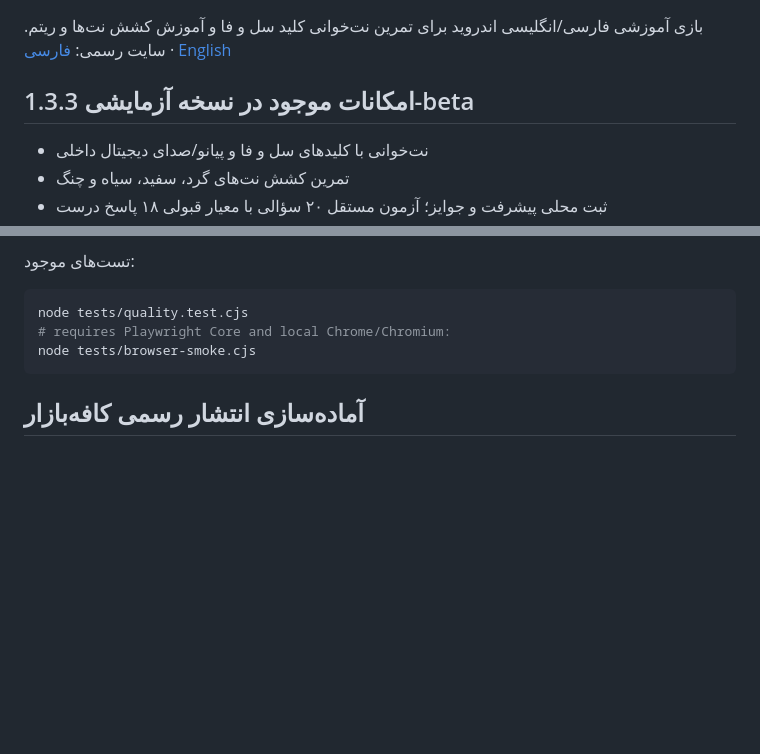
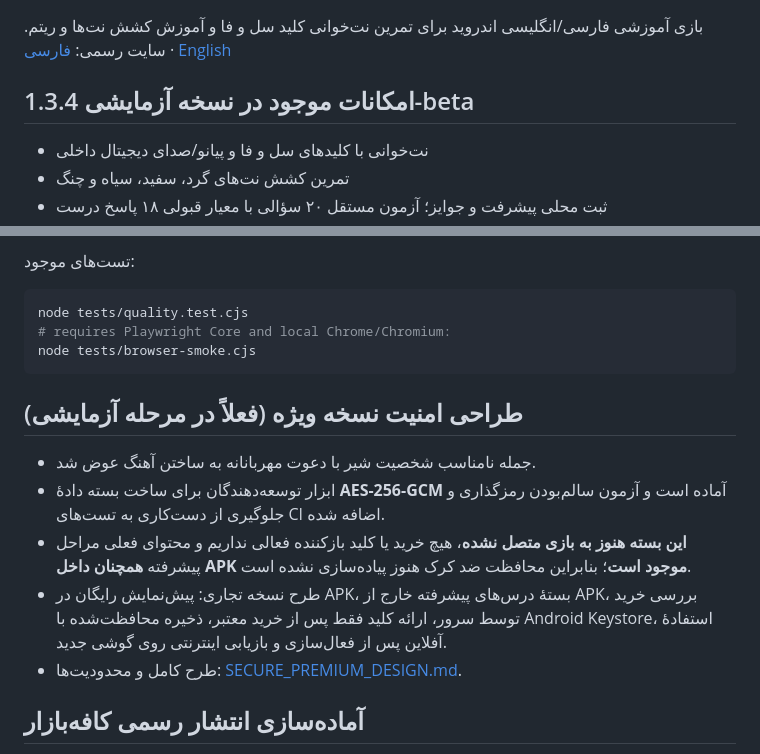
Before and after one commit to bahmanjavani-code/termeh-piano-adventure, a Markdown page: README.md, 2 parts joined by grey strips. Rendered like a GitHub page; blank space fills up the shorter version.

Commit message:
Document 1.3.4 child-friendly dialogue and honest premium encryption prototype status

````diff
--- a/README.md
+++ b/README.md
@@ -2,7 +2,7 @@
 
 بازی آموزشی فارسی/انگلیسی اندروید برای تمرین نت‌خوانی کلید سل و فا و آموزش کشش نت‌ها و ریتم. سایت رسمی: [فارسی](https://bahmanjavani-code.github.io/termeh-piano-adventure/) · [English](https://bahmanjavani-code.github.io/termeh-piano-adventure/en/)
 
-## امکانات موجود در نسخه آزمایشی 1.3.3-beta
+## امکانات موجود در نسخه آزمایشی 1.3.4-beta
 
 - نت‌خوانی با کلیدهای سل و فا و پیانو/صدای دیجیتال داخلی
 - تمرین کشش نت‌های گرد، سفید، سیاه و چنگ
@@ -40,6 +40,14 @@ node tests/quality.test.cjs
 node tests/browser-smoke.cjs
 ```
 
+## طراحی امنیت نسخه ویژه (فعلاً در مرحله آزمایشی)
+
+- جمله نامناسب شخصیت شیر با دعوت مهربانانه به ساختن آهنگ عوض شد.
+- ابزار توسعه‌دهندگان برای ساخت بسته دادهٔ **AES-256-GCM** آماده است و آزمون سالم‌بودن رمزگذاری و جلوگیری از دست‌کاری به تست‌های CI اضافه شده.
+- **این بسته هنوز به بازی متصل نشده**، هیچ خرید یا کلید بازکننده فعالی نداریم و محتوای فعلی مراحل پیشرفته **همچنان داخل APK موجود است**؛ بنابراین محافظت ضد کرک هنوز پیاده‌سازی نشده است.
+- طرح نسخه تجاری: پیش‌نمایش رایگان در APK، بستهٔ درس‌های پیشرفته خارج از APK، بررسی خرید توسط سرور، ارائه کلید فقط پس از خرید معتبر، ذخیره محافظت‌شده با Android Keystore، استفادهٔ آفلاین پس از فعال‌سازی و بازیابی اینترنتی روی گوشی جدید.
+- طرح کامل و محدودیت‌ها: [SECURE_PREMIUM_DESIGN.md](SECURE_PREMIUM_DESIGN.md).
+
 ## آماده‌سازی انتشار رسمی کافه‌بازار
 
 - `app-debug.apk` برای انتشار رسمی نیست. برای به‌روزرسانی‌های بعدی امضای نسخه Release باید ثابت بماند.
````
